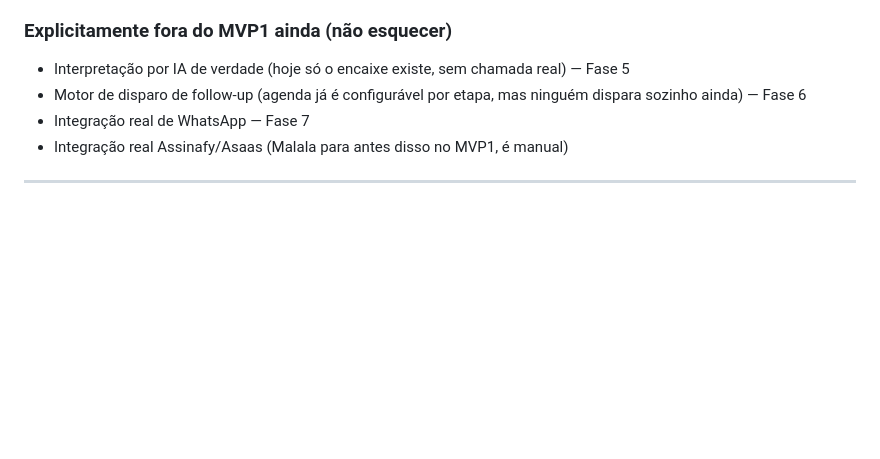
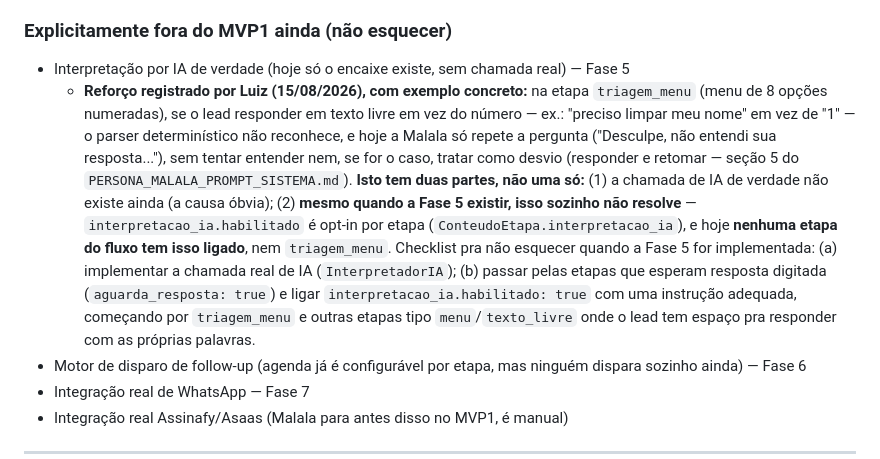
Before and after one commit to contatoarrudacred/hub-arruda, a Markdown page: docs/PLANO_MESTRE_SISTEMA_ARRUDACRED.md, the part around the change. Rendered like a GitHub page; blank space fills up the shorter version.

```diff
--- a/docs/PLANO_MESTRE_SISTEMA_ARRUDACRED.md
+++ b/docs/PLANO_MESTRE_SISTEMA_ARRUDACRED.md
@@ -501,6 +501,7 @@ O "motor" que lê `etapas_fluxo` e decide o que a Malala faz a cada resposta —
 
 ### Explicitamente fora do MVP1 ainda (não esquecer)
 - Interpretação por IA de verdade (hoje só o encaixe existe, sem chamada real) — Fase 5
+  - **Reforço registrado por Luiz (15/08/2026), com exemplo concreto:** na etapa `triagem_menu` (menu de 8 opções numeradas), se o lead responder em texto livre em vez do número — ex.: "preciso limpar meu nome" em vez de "1" — o parser determinístico não reconhece, e hoje a Malala só repete a pergunta ("Desculpe, não entendi sua resposta..."), sem tentar entender nem, se for o caso, tratar como desvio (responder e retomar — seção 5 do `PERSONA_MALALA_PROMPT_SISTEMA.md`). **Isto tem duas partes, não uma só:** (1) a chamada de IA de verdade não existe ainda (a causa óbvia); (2) **mesmo quando a Fase 5 existir, isso sozinho não resolve** — `interpretacao_ia.habilitado` é opt-in por etapa (`ConteudoEtapa.interpretacao_ia`), e hoje **nenhuma etapa do fluxo tem isso ligado**, nem `triagem_menu`. Checklist pra não esquecer quando a Fase 5 for implementada: (a) implementar a chamada real de IA (`InterpretadorIA`); (b) passar pelas etapas que esperam resposta digitada (`aguarda_resposta: true`) e ligar `interpretacao_ia.habilitado: true` com uma instrução adequada, começando por `triagem_menu` e outras etapas tipo `menu`/`texto_livre` onde o lead tem espaço pra responder com as próprias palavras.
 - Motor de disparo de follow-up (agenda já é configurável por etapa, mas ninguém dispara sozinho ainda) — Fase 6
 - Integração real de WhatsApp — Fase 7
 - Integração real Assinafy/Asaas (Malala para antes disso no MVP1, é manual)
```
Also changed, not shown: docs/PERSONA_MALALA_PROMPT_SISTEMA.md (+1 -0 lines).
